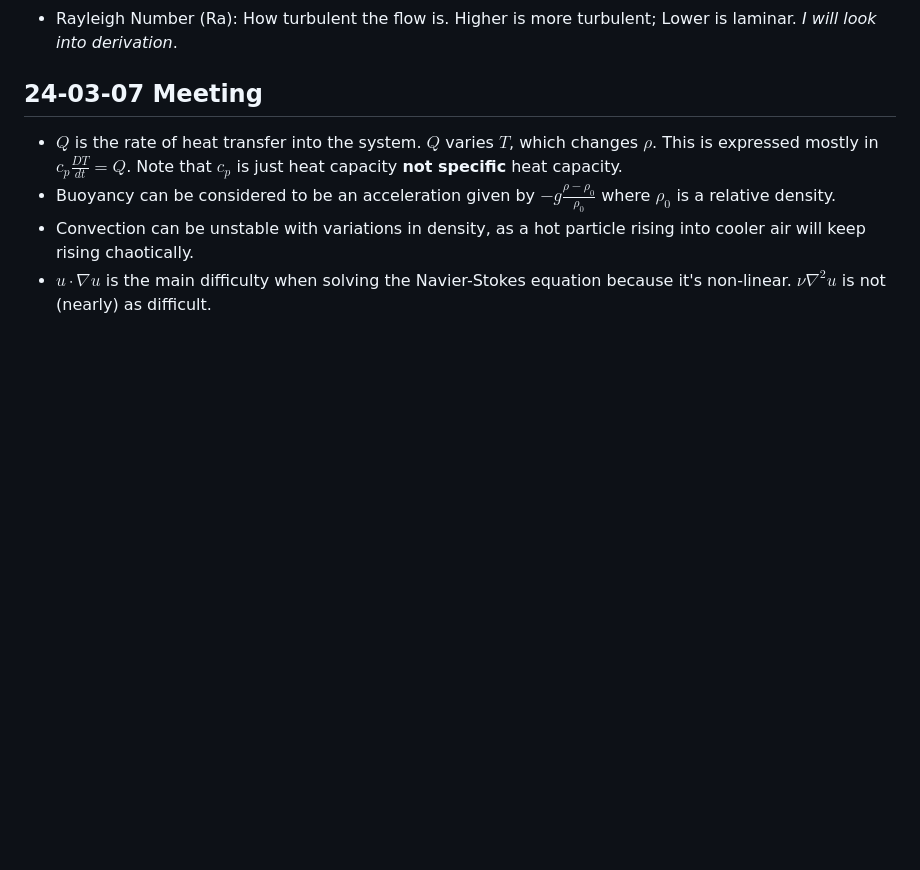
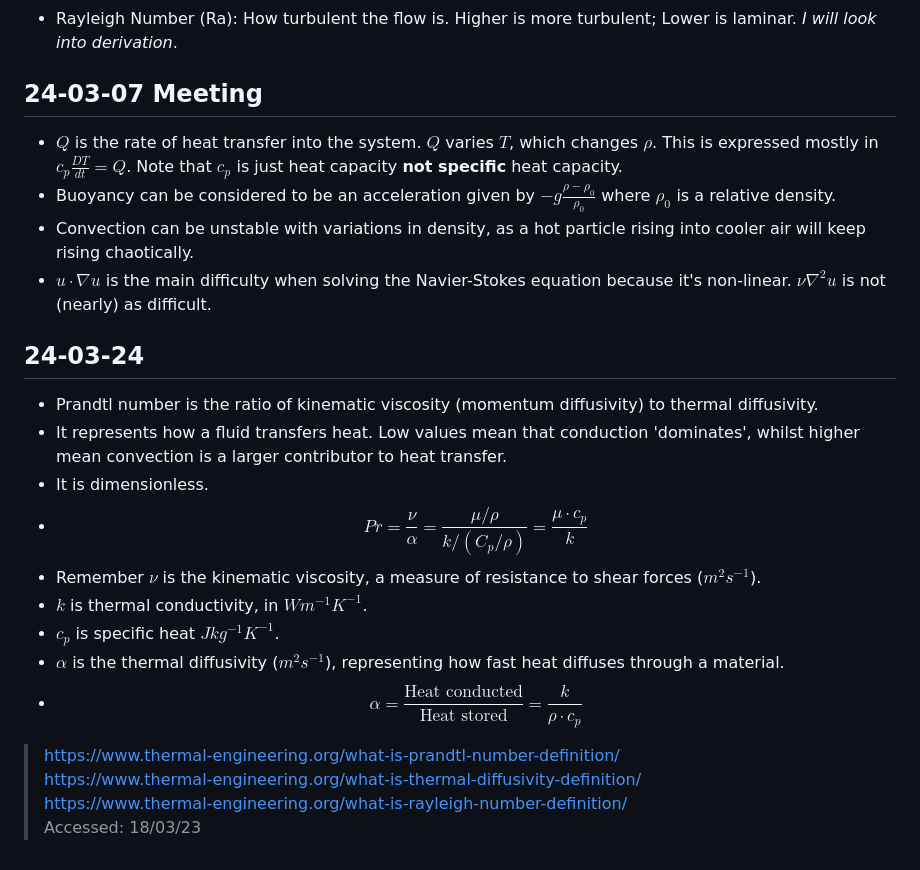
Before and after one commit to ErikPeter2000/CMS_MentorProj, a Markdown page: Erik/ErikNotes.md, the part around the change printed below. GitHub-like rendering; blank space fills up the shorter version.

Commit message:
research

```diff
--- a/Erik/ErikNotes.md
+++ b/Erik/ErikNotes.md
@@ -49,8 +49,24 @@
  - The $\nu \nabla^2 u$ term in the Navier-Stokes equation models turbulence, and can be ignored for fluids with high viscosity.
  - Rayleigh Number (Ra): How turbulent the flow is. Higher is more turbulent; Lower is laminar. *I will look into derivation*.
 
- ## 24-03-07 Meeting
+## 24-03-07 Meeting
  - $Q$ is the rate of heat transfer into the system. $Q$ varies $T$, which changes $\rho$. This is expressed mostly in $c_p \frac{DT}{dt} = Q$. Note that $c_p$ is just heat capacity **not specific** heat capacity.
  - Buoyancy can be considered to be an acceleration given by $-g\frac{\rho - \rho_0}{\rho_0}$ where $\rho_0$ is a relative density.
  - Convection can be unstable with variations in density, as a hot particle rising into cooler air will keep rising chaotically.
  - $u \cdot \nabla u$ is the main difficulty when solving the Navier-Stokes equation because it's non-linear. $\nu \nabla^2 u$ is not (nearly) as difficult.
+
+## 24-03-24
+ - Prandtl number is the ratio of kinematic viscosity (momentum diffusivity) to thermal diffusivity.
+ - It represents how a fluid transfers heat. Low values mean that conduction 'dominates', whilst higher mean convection is a larger contributor to heat transfer.
+ - It is dimensionless.
+ - $$Pr = \frac{\nu}{\alpha} = \frac{\mu / \rho}{k / (C_p / \rho)} = \frac{\mu \cdot c_p}{k}$$
+ - Remember $\nu$ is the kinematic viscosity, a measure of resistance to shear forces ($m^2 s^{-1}$).
+ - $k$ is thermal conductivity, in $Wm^{-1}K^{-1}$.
+ - $c_p$ is specific heat $Jkg^{-1}K^{-1}$.
+ - $\alpha$ is the thermal diffusivity ($m^2 s^{-1}$), representing how fast heat diffuses through a material.
+ - $$\alpha = \frac{\text{Heat conducted}}{\text{Heat stored}} = \frac{k}{\rho \cdot c_p}$$
+
+ > https://www.thermal-engineering.org/what-is-prandtl-number-definition/
+ > https://www.thermal-engineering.org/what-is-thermal-diffusivity-definition/
+ > https://www.thermal-engineering.org/what-is-rayleigh-number-definition/
+ > Accessed: 18/03/23
```
Also changed, not shown: other parts of Erik/ErikNotes.md (+1 -1 lines).
